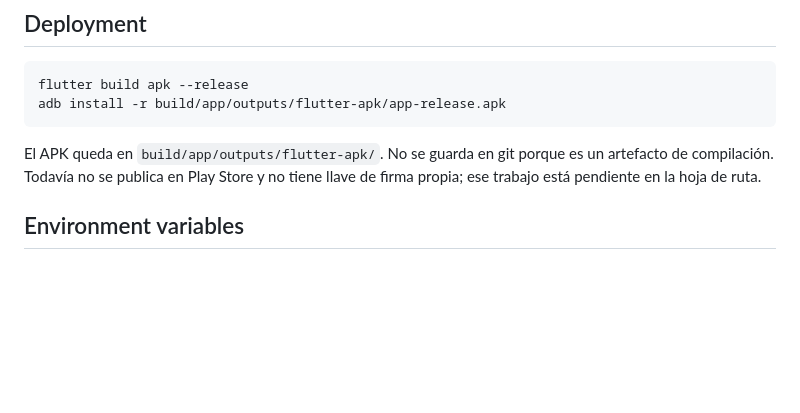
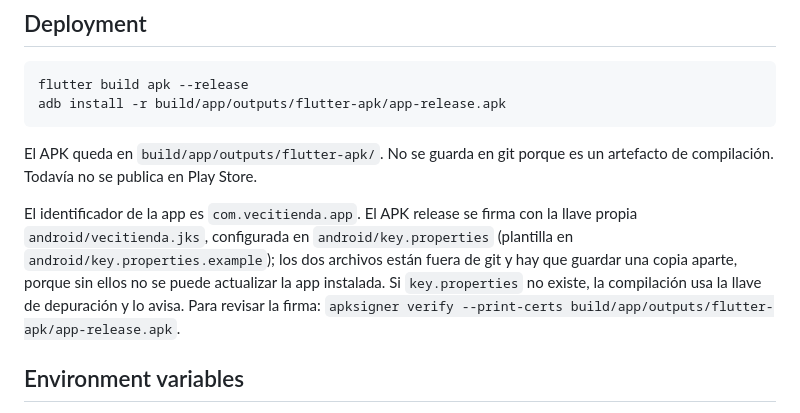
Before and after one commit to xiliosd/APP_VENTAS, a Markdown page: README.md, the part around the change. Rendered like a GitHub page; blank space fills up the shorter version.

Commit message:
docs: document release signing and the new app id
Co-Authored-By: Claude Opus 5.5 <noreply@anthropic.com>

````diff
--- a/README.md
+++ b/README.md
@@ -98,8 +98,14 @@ adb install -r build/app/outputs/flutter-apk/app-release.apk
 ```
 
 El APK queda en `build/app/outputs/flutter-apk/`. No se guarda en git porque es un
-artefacto de compilación. Todavía no se publica en Play Store y no tiene llave de firma
-propia; ese trabajo está pendiente en la hoja de ruta.
+artefacto de compilación. Todavía no se publica en Play Store.
+
+El identificador de la app es `com.vecitienda.app`. El APK release se firma con la llave propia
+`android/vecitienda.jks`, configurada en `android/key.properties` (plantilla en
+`android/key.properties.example`); los dos archivos están fuera de git y hay que guardar una
+copia aparte, porque sin ellos no se puede actualizar la app instalada. Si `key.properties` no
+existe, la compilación usa la llave de depuración y lo avisa. Para revisar la firma:
+`apksigner verify --print-certs build/app/outputs/flutter-apk/app-release.apk`.
 
 ## Environment variables
 
````
Also changed, not shown: docs/hoja-de-ruta.md (+5 -0 lines).
